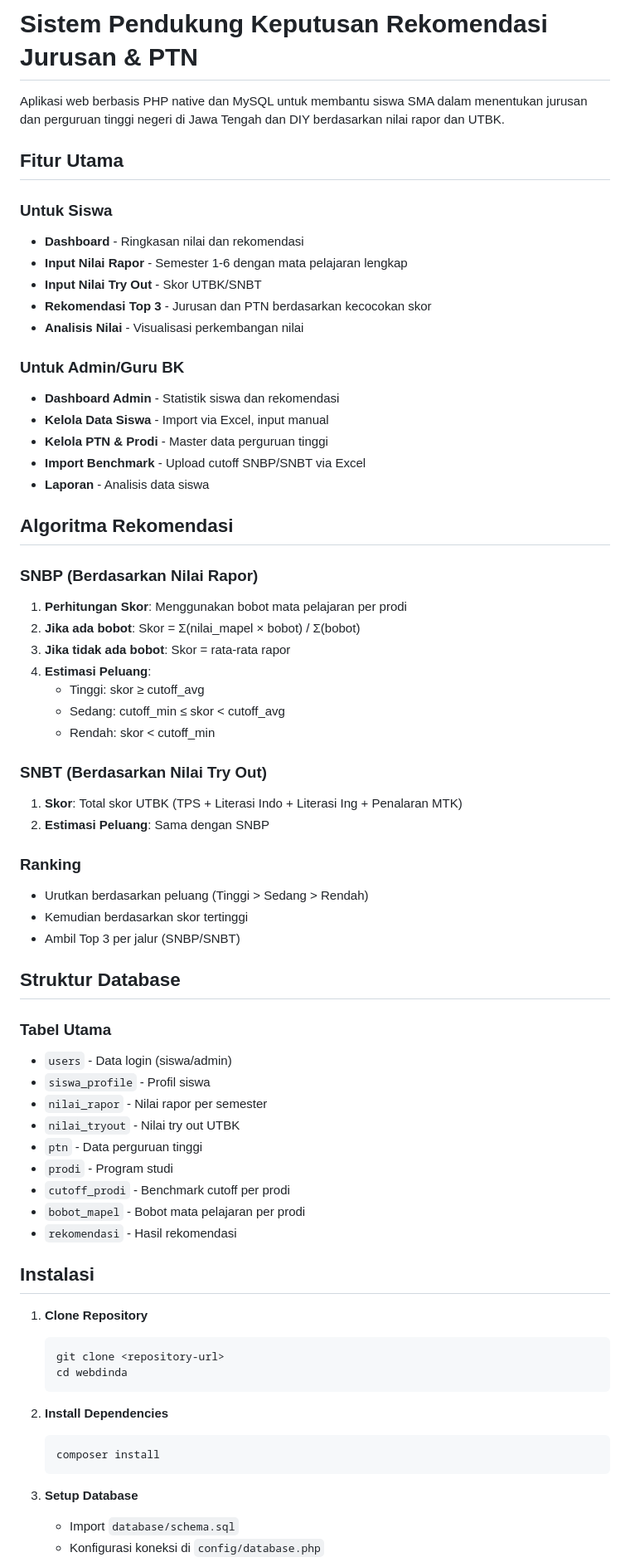
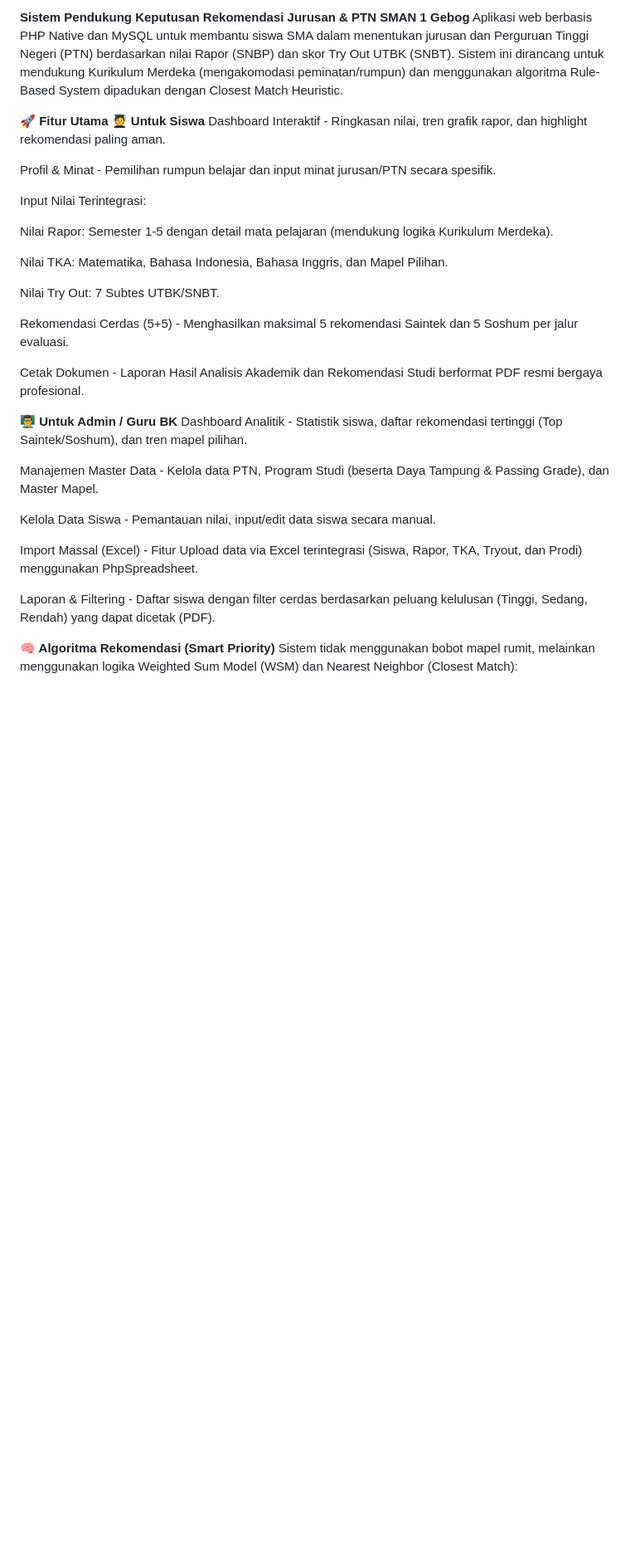
Before and after one commit to mhmmdrzqbgs/Sistem-Rekomendasi-PTN-SMAN-1-Gebog-Kudus, a Markdown page: README.md, the part around one of its changes. Shown at 83% size. Rendered like a GitHub page; blank space fills up the shorter version.

````diff
--- a/README.md
+++ b/README.md
@@ -1,70 +1,35 @@
-# Sistem Pendukung Keputusan Rekomendasi Jurusan & PTN
+**Sistem Pendukung Keputusan Rekomendasi Jurusan & PTN SMAN 1 Gebog**
+Aplikasi web berbasis PHP Native dan MySQL untuk membantu siswa SMA dalam menentukan jurusan dan Perguruan Tinggi Negeri (PTN) berdasarkan nilai Rapor (SNBP) dan skor Try Out UTBK (SNBT). Sistem ini dirancang untuk mendukung Kurikulum Merdeka (mengakomodasi peminatan/rumpun) dan menggunakan algoritma Rule-Based System dipadukan dengan Closest Match Heuristic.
 
-Aplikasi web berbasis PHP native dan MySQL untuk membantu siswa SMA dalam menentukan jurusan dan perguruan tinggi negeri di Jawa Tengah dan DIY berdasarkan nilai rapor dan UTBK.
+**🚀 Fitur Utama**
+**🧑‍🎓 Untuk Siswa**
+Dashboard Interaktif - Ringkasan nilai, tren grafik rapor, dan highlight rekomendasi paling aman.
 
-## Fitur Utama
+Profil & Minat - Pemilihan rumpun belajar dan input minat jurusan/PTN secara spesifik.
 
-### Untuk Siswa
-- **Dashboard** - Ringkasan nilai dan rekomendasi
-- **Input Nilai Rapor** - Semester 1-6 dengan mata pelajaran lengkap
-- **Input Nilai Try Out** - Skor UTBK/SNBT
-- **Rekomendasi Top 3** - Jurusan dan PTN berdasarkan kecocokan skor
-- **Analisis Nilai** - Visualisasi perkembangan nilai
+Input Nilai Terintegrasi:
 
-### Untuk Admin/Guru BK
-- **Dashboard Admin** - Statistik siswa dan rekomendasi
-- **Kelola Data Siswa** - Import via Excel, input manual
-- **Kelola PTN & Prodi** - Master data perguruan tinggi
-- **Import Benchmark** - Upload cutoff SNBP/SNBT via Excel
-- **Laporan** - Analisis data siswa
+Nilai Rapor: Semester 1-5 dengan detail mata pelajaran (mendukung logika Kurikulum Merdeka).
 
-## Algoritma Rekomendasi
+Nilai TKA: Matematika, Bahasa Indonesia, Bahasa Inggris, dan Mapel Pilihan.
 
-### SNBP (Berdasarkan Nilai Rapor)
-1. **Perhitungan Skor**: Menggunakan bobot mata pelajaran per prodi
-2. **Jika ada bobot**: Skor = Σ(nilai_mapel × bobot) / Σ(bobot)
-3. **Jika tidak ada bobot**: Skor = rata-rata rapor
-4. **Estimasi Peluang**:
-   - Tinggi: skor ≥ cutoff_avg
-   - Sedang: cutoff_min ≤ skor < cutoff_avg
-   - Rendah: skor < cutoff_min
+Nilai Try Out: 7 Subtes UTBK/SNBT.
 
-### SNBT (Berdasarkan Nilai Try Out)
-1. **Skor**: Total skor UTBK (TPS + Literasi Indo + Literasi Ing + Penalaran MTK)
-2. **Estimasi Peluang**: Sama dengan SNBP
+Rekomendasi Cerdas (5+5) - Menghasilkan maksimal 5 rekomendasi Saintek dan 5 Soshum per jalur evaluasi.
 
-### Ranking
-- Urutkan berdasarkan peluang (Tinggi > Sedang > Rendah)
-- Kemudian berdasarkan skor tertinggi
-- Ambil Top 3 per jalur (SNBP/SNBT)
+Cetak Dokumen - Laporan Hasil Analisis Akademik dan Rekomendasi Studi berformat PDF resmi bergaya profesional.
 
-## Struktur Database
+**👨‍🏫 Untuk Admin / Guru BK**
+Dashboard Analitik - Statistik siswa, daftar rekomendasi tertinggi (Top Saintek/Soshum), dan tren mapel pilihan.
 
-### Tabel Utama
-- `users` - Data login (siswa/admin)
-- `siswa_profile` - Profil siswa
-- `nilai_rapor` - Nilai rapor per semester
-- `nilai_tryout` - Nilai try out UTBK
-- `ptn` - Data perguruan tinggi
-- `prodi` - Program studi
-- `cutoff_prodi` - Benchmark cutoff per prodi
-- `bobot_mapel` - Bobot mata pelajaran per prodi
-- `rekomendasi` - Hasil rekomendasi
+Manajemen Master Data - Kelola data PTN, Program Studi (beserta Daya Tampung & Passing Grade), dan Master Mapel.
 
-## Instalasi
+Kelola Data Siswa - Pemantauan nilai, input/edit data siswa secara manual.
 
-1. **Clone Repository**
-   ```bash
-   git clone <repository-url>
-   cd webdinda
-   ```
+Import Massal (Excel) - Fitur Upload data via Excel terintegrasi (Siswa, Rapor, TKA, Tryout, dan Prodi) menggunakan PhpSpreadsheet.
 
-2. **Install Dependencies**
-   ```bash
-   composer install
-   ```
+Laporan & Filtering - Daftar siswa dengan filter cerdas berdasarkan peluang kelulusan (Tinggi, Sedang, Rendah) yang dapat dicetak (PDF).
 
-3. **Setup Database**
-   - Import `database/schema.sql`
-   - Konfigurasi koneksi di `config/database.php`
+**🧠 Algoritma Rekomendasi (Smart Priority)**
+Sistem tidak menggunakan bobot mapel rumit, melainkan menggunakan logika Weighted Sum Model (WSM) dan Nearest Neighbor (Closest Match):
 
````
Also changed, not shown: other parts of README.md (+112 -32 lines).
